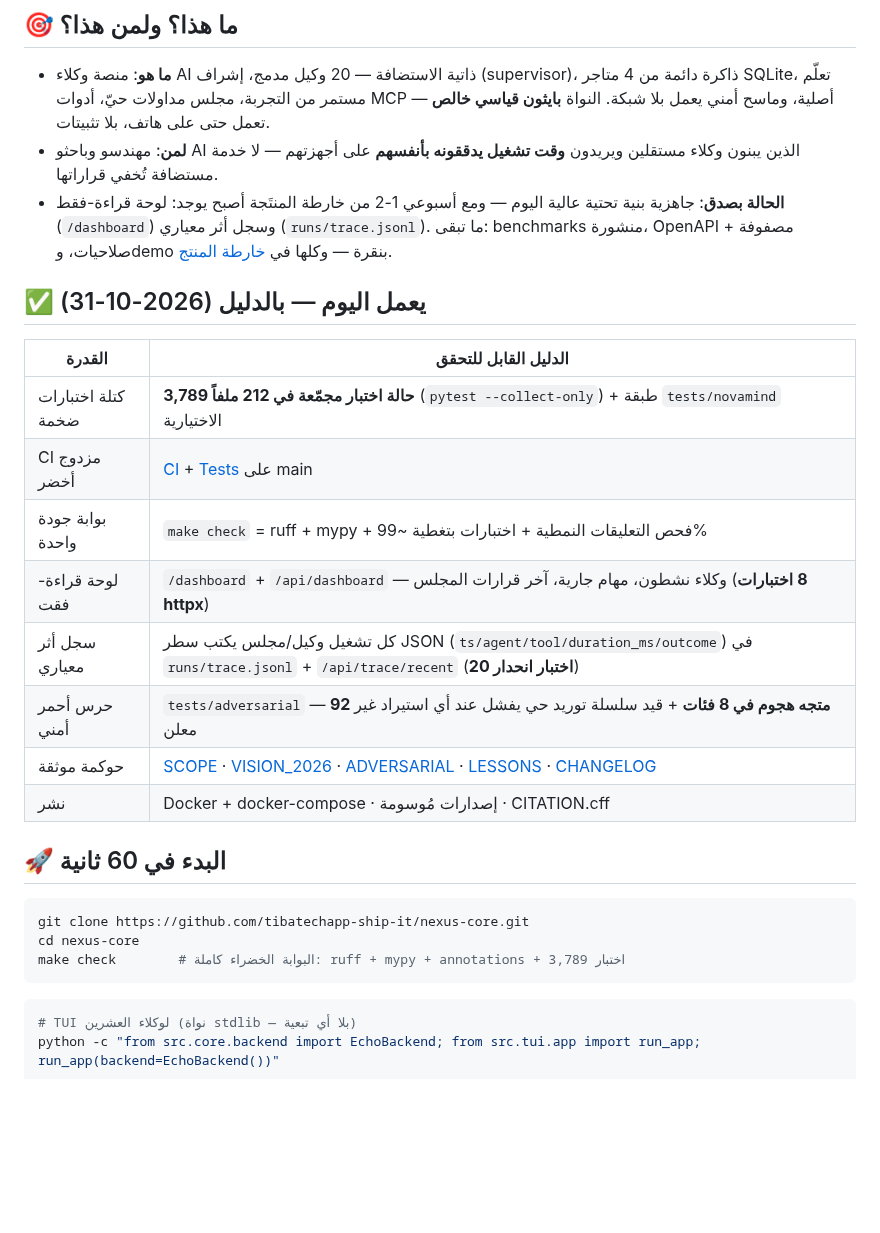
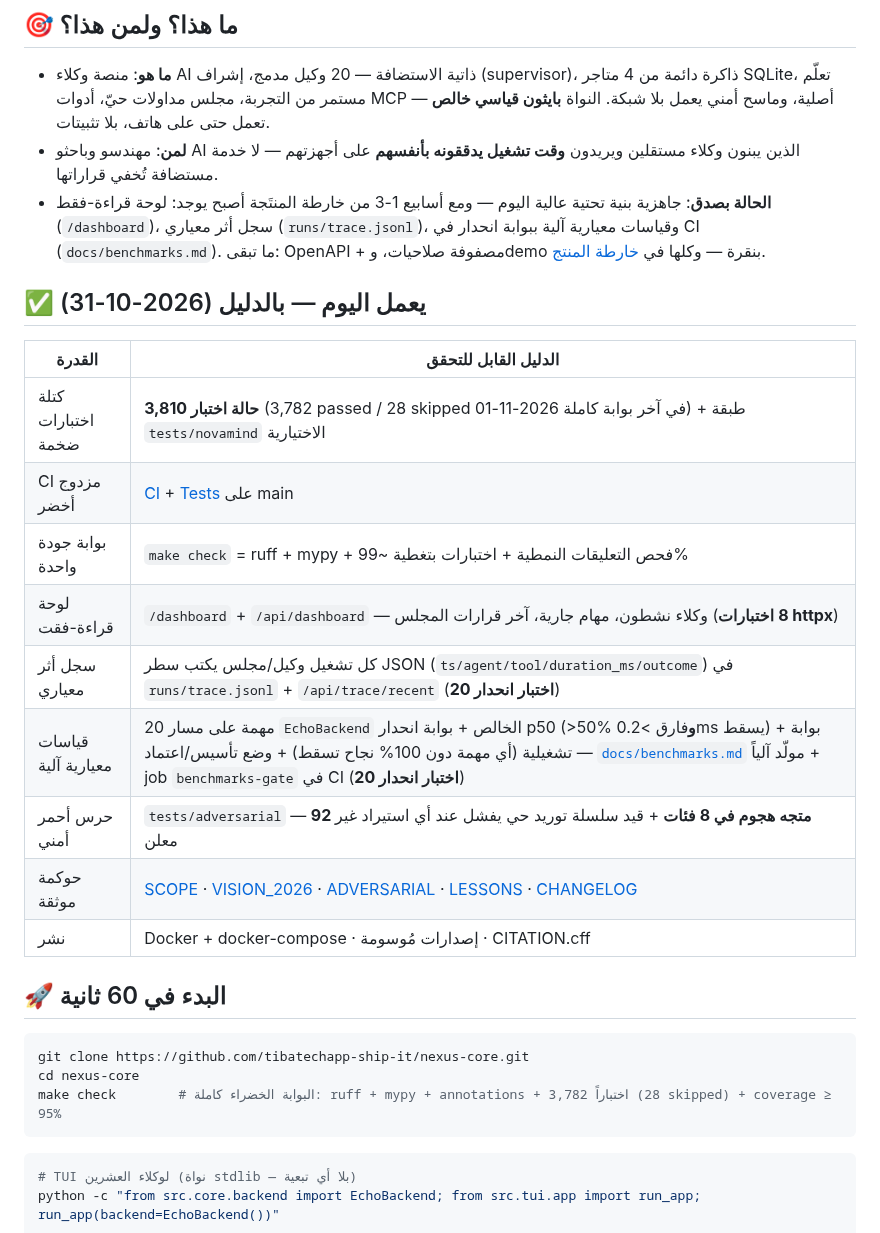
Before and after one commit to tibatechapp-ship-it/nexus-core, a Markdown page: README.md, the part around one of its changes. GitHub-like rendering; blank space fills up the shorter version.

````diff
--- a/README.md
+++ b/README.md
@@ -21,17 +21,18 @@
 
 - **ما هو**: منصة وكلاء AI ذاتية الاستضافة — 20 وكيل مدمج، إشراف (supervisor)، ذاكرة دائمة من 4 متاجر SQLite، تعلّم مستمر من التجربة، مجلس مداولات حيّ، أدوات MCP أصلية، وماسح أمني يعمل بلا شبكة. النواة **بايثون قياسي خالص** — تعمل حتى على هاتف، بلا تثبيتات.
 - **لمن**: مهندسو وباحثو AI الذين يبنون وكلاء مستقلين ويريدون **وقت تشغيل يدققونه بأنفسهم** على أجهزتهم — لا خدمة مستضافة تُخفي قراراتها.
-- **الحالة بصدق**: جاهزية بنية تحتية عالية اليوم — ومع أسبوعي 1-2 من خارطة المنتَجة أصبح يوجد: لوحة قراءة-فقط (`/dashboard`) وسجل أثر معياري (`runs/trace.jsonl`). ما تبقى: benchmarks منشورة، OpenAPI + مصفوفة صلاحيات، وdemo بنقرة — وكلها في [خارطة المنتج](https://github.com/tibatechapp-ship-it/vixona-github-profile/blob/main/docs/productization-plan.md).
+- **الحالة بصدق**: جاهزية بنية تحتية عالية اليوم — ومع أسابيع 1-3 من خارطة المنتَجة أصبح يوجد: لوحة قراءة-فقط (`/dashboard`)، سجل أثر معياري (`runs/trace.jsonl`)، وقياسات معيارية آلية ببوابة انحدار في CI (`docs/benchmarks.md`). ما تبقى: OpenAPI + مصفوفة صلاحيات، وdemo بنقرة — وكلها في [خارطة المنتج](https://github.com/tibatechapp-ship-it/vixona-github-profile/blob/main/docs/productization-plan.md).
 
 ## ✅ يعمل اليوم — بالدليل (2026-10-31)
 
 | القدرة | الدليل القابل للتحقق |
 |---|---|
-| كتلة اختبارات ضخمة | **3,789 حالة اختبار مجمّعة في 212 ملفاً** (`pytest --collect-only`) + طبقة `tests/novamind` الاختيارية |
+| كتلة اختبارات ضخمة | **3,810 حالة اختبار** (3,782 passed / 28 skipped في آخر بوابة كاملة 2026-11-01) + طبقة `tests/novamind` الاختيارية |
 | CI مزدوج أخضر | [CI](https://github.com/tibatechapp-ship-it/nexus-core/actions/workflows/ci.yml) + [Tests](https://github.com/tibatechapp-ship-it/nexus-core/actions/workflows/test.yml) على main |
 | بوابة جودة واحدة | `make check` = ruff + mypy + فحص التعليقات النمطية + اختبارات بتغطية ~99% |
 | لوحة قراءة-فقت | `/dashboard` + `/api/dashboard` — وكلاء نشطون، مهام جارية، آخر قرارات المجلس (**8 اختبارات httpx**) |
 | سجل أثر معياري | كل تشغيل وكيل/مجلس يكتب سطر JSON (`ts/agent/tool/duration_ms/outcome`) في `runs/trace.jsonl` + `/api/trace/recent` (**20 اختبار انحدار**) |
+| قياسات معيارية آلية | 20 مهمة على مسار `EchoBackend` الخالص + بوابة انحدار p50 (>50% **و**فارق >0.2ms يسقط) + بوابة تشغيلية (أي مهمة دون 100% نجاح تسقط) + وضع تأسيس/اعتماد — [`docs/benchmarks.md`](docs/benchmarks.md) مولّد آلياً + job `benchmarks-gate` في CI (**20 اختبار انحدار**) |
 | حرس أحمر أمني | `tests/adversarial` — **92 متجه هجوم في 8 فئات** + قيد سلسلة توريد حي يفشل عند أي استيراد غير معلن |
 | حوكمة موثقة | [SCOPE](SCOPE.md) · [VISION_2026](VISION_2026.md) · [ADVERSARIAL](ADVERSARIAL.md) · [LESSONS](LESSONS.md) · [CHANGELOG](CHANGELOG.md) |
 | نشر | Docker + docker-compose · إصدارات مُوسومة · CITATION.cff |
@@ -41,7 +42,7 @@
 ```bash
 git clone https://github.com/tibatechapp-ship-it/nexus-core.git
 cd nexus-core
-make check        # البوابة الخضراء كاملة: ruff + mypy + annotations + 3,789 اختبار
+make check        # البوابة الخضراء كاملة: ruff + mypy + annotations + 3,782 اختباراً (28 skipped) + coverage ≥ 95%
 ```
 
 ```bash
````
Also changed, not shown: other parts of README.md (+16 -3 lines), CHANGELOG.md (+24 -0 lines).
